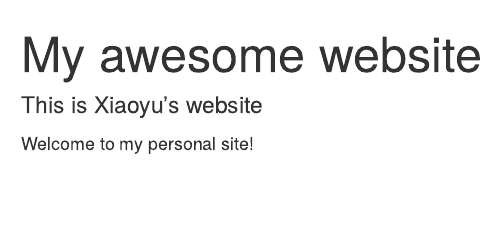
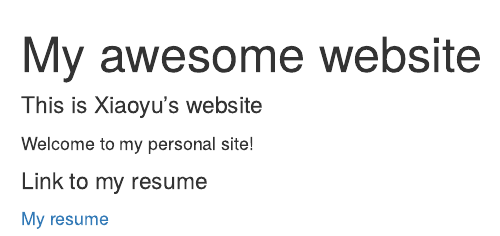
Before and after one commit to XiaoyuLi19/p8105_xl2834.github.io, an R Markdown document (index.Rmd): the page in a window 1100 px wide, from its top. The pictures show the output file index.html that the author committed with the source, opened offline; menus at the side of the page are left out.

Commit message:
added link to my resume

```diff
--- a/index.Rmd
+++ b/index.Rmd
@@ -9,3 +9,7 @@ output:
 #### This is Xiaoyu's website
 
 Welcome to my personal site!
+
+#### Link to my resume
+
+[My resume](Resume.html)
```
Also changed, not shown: index.html.
